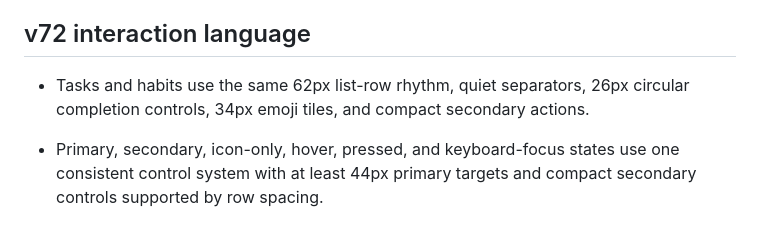
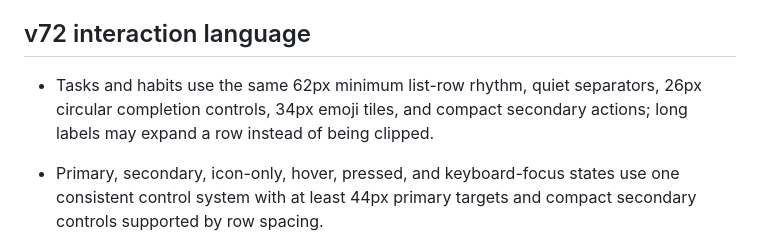
Before and after one commit to gefenrose/mellow-planner, a Markdown page: design-qa.md, the part around the change. Rendered like a GitHub page.

```diff
--- a/design-qa.md
+++ b/design-qa.md
@@ -15,7 +15,7 @@
 
 ## v72 interaction language
 
-- Tasks and habits use the same 62px list-row rhythm, quiet separators, 26px circular completion controls, 34px emoji tiles, and compact secondary actions.
+- Tasks and habits use the same 62px minimum list-row rhythm, quiet separators, 26px circular completion controls, 34px emoji tiles, and compact secondary actions; long labels may expand a row instead of being clipped.
 - Primary, secondary, icon-only, hover, pressed, and keyboard-focus states use one consistent control system with at least 44px primary targets and compact secondary controls supported by row spacing.
 - Priority controls preserve their meaning through small color markers instead of unrelated full-width pastel pills.
 
```
Also changed, not shown: README.md (+1 -1 lines).
